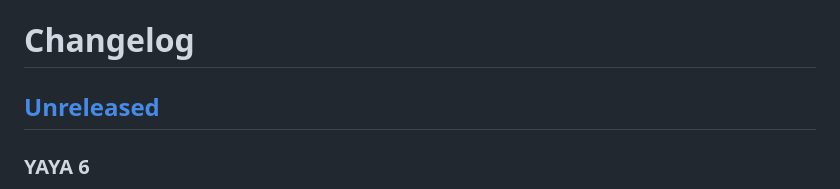
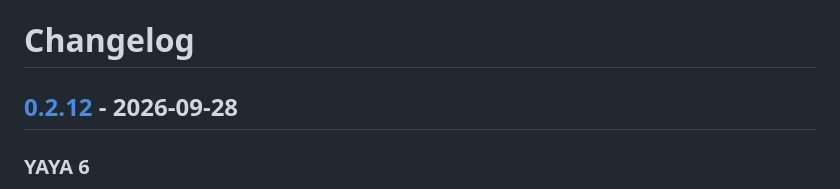
Before and after one commit to opera7133/Utatane, a Markdown page: CHANGELOG.md, the part around one of its changes. Drawn GitHub-style.

```diff
--- a/CHANGELOG.md
+++ b/CHANGELOG.md
@@ -1,6 +1,6 @@
 # Changelog
 
-## [Unreleased]
+## [0.2.12] - 2026-09-28
 
 ### YAYA 6
 
```
Also changed, not shown: other parts of CHANGELOG.md (+2 -1 lines).
